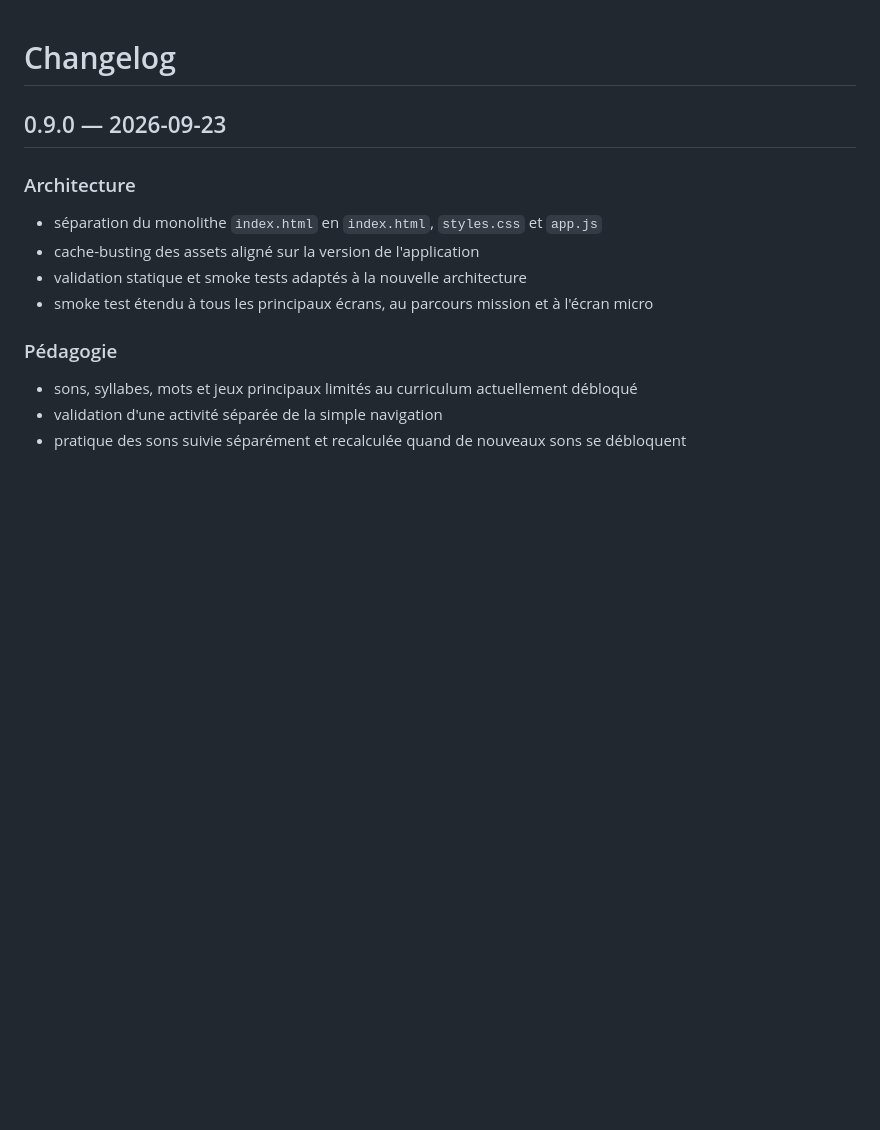
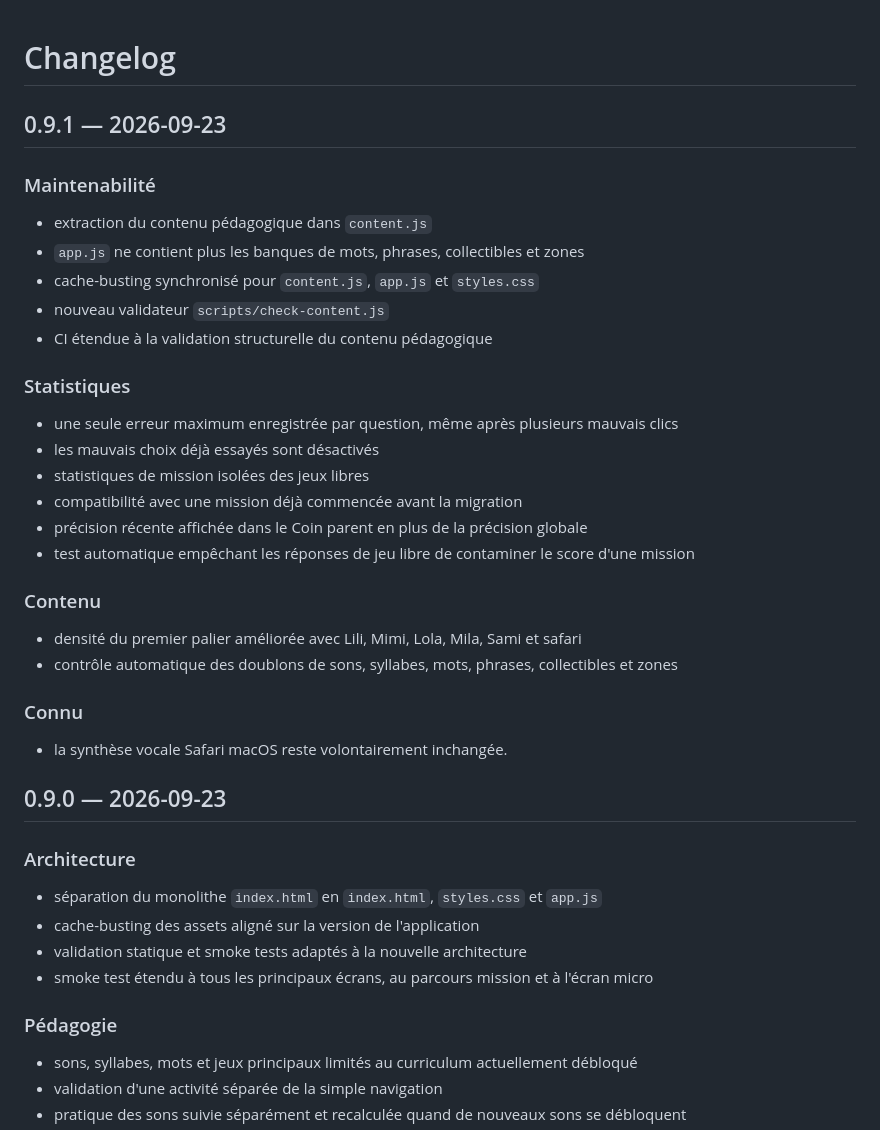
Before and after one commit to neggy-nettah/lecture-cp, a Markdown page: CHANGELOG.md, the part around the change. Rendered like a GitHub page; blank space fills up the shorter version.

Commit message:
Document v0.9.1 improvements

```diff
--- a/CHANGELOG.md
+++ b/CHANGELOG.md
@@ -1,4 +1,28 @@
 # Changelog
+
+## 0.9.1 — 2026-09-23
+
+### Maintenabilité
+- extraction du contenu pédagogique dans `content.js`
+- `app.js` ne contient plus les banques de mots, phrases, collectibles et zones
+- cache-busting synchronisé pour `content.js`, `app.js` et `styles.css`
+- nouveau validateur `scripts/check-content.js`
+- CI étendue à la validation structurelle du contenu pédagogique
+
+### Statistiques
+- une seule erreur maximum enregistrée par question, même après plusieurs mauvais clics
+- les mauvais choix déjà essayés sont désactivés
+- statistiques de mission isolées des jeux libres
+- compatibilité avec une mission déjà commencée avant la migration
+- précision récente affichée dans le Coin parent en plus de la précision globale
+- test automatique empêchant les réponses de jeu libre de contaminer le score d'une mission
+
+### Contenu
+- densité du premier palier améliorée avec Lili, Mimi, Lola, Mila, Sami et safari
+- contrôle automatique des doublons de sons, syllabes, mots, phrases, collectibles et zones
+
+### Connu
+- la synthèse vocale Safari macOS reste volontairement inchangée.
 
 ## 0.9.0 — 2026-09-23
 
```
